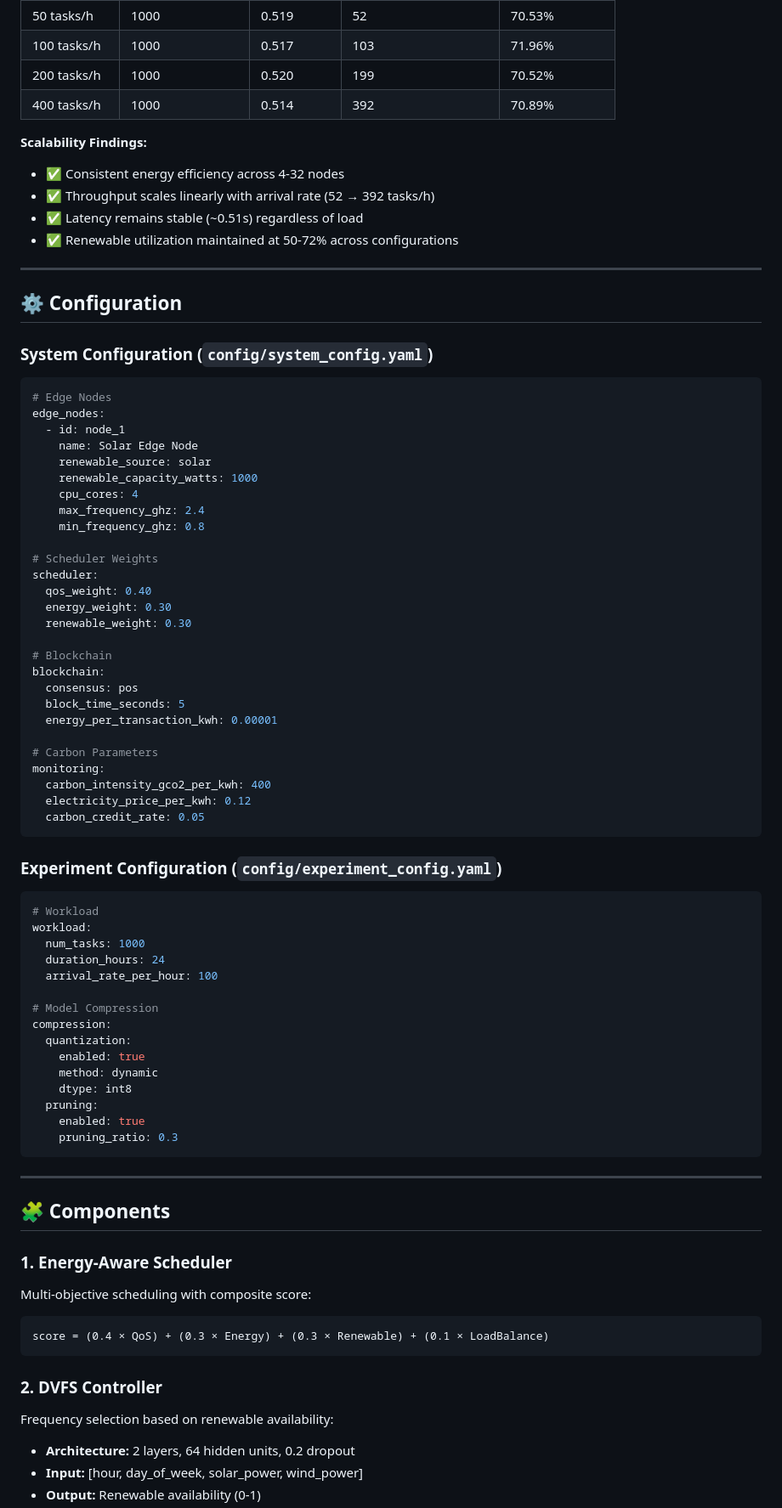
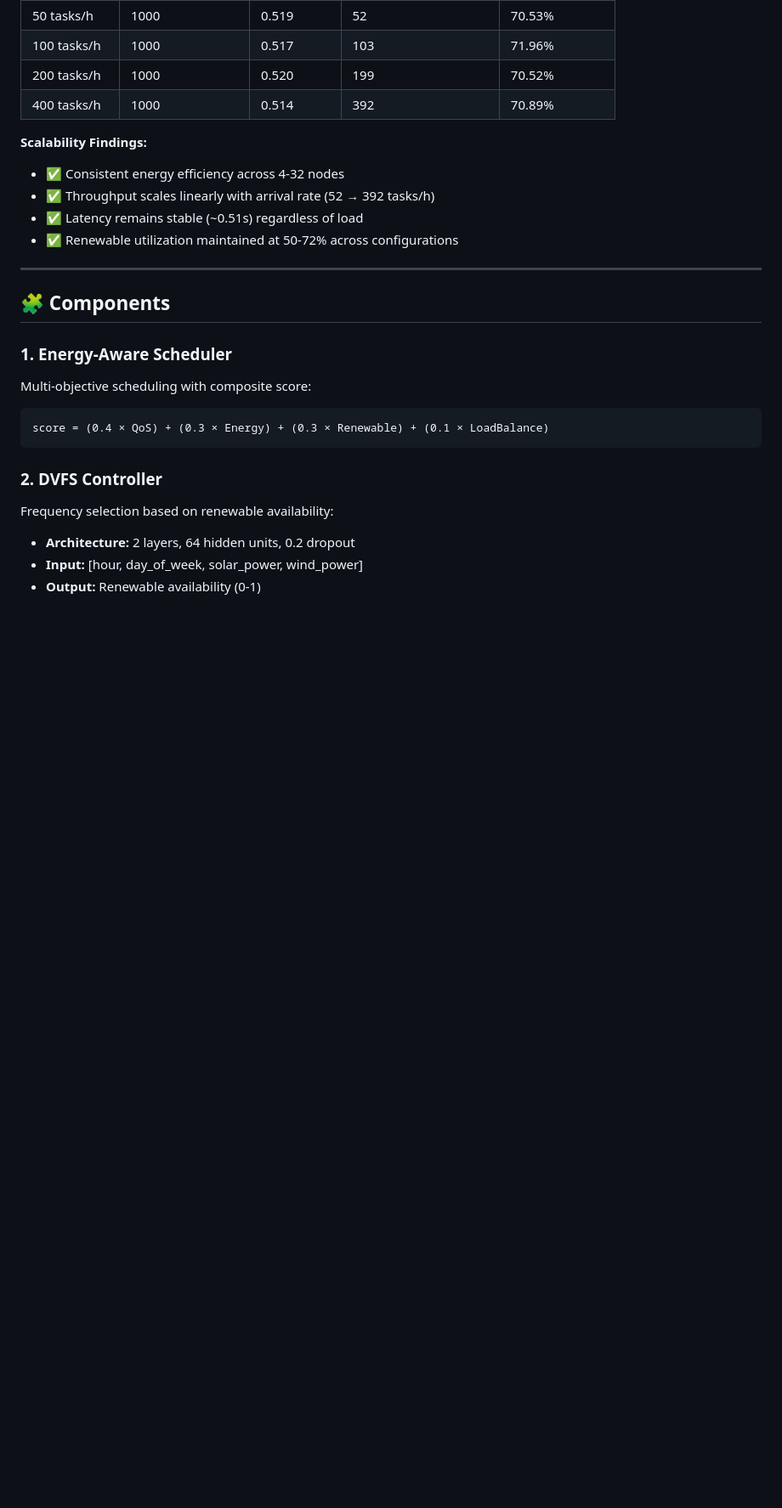
Before and after one commit to IamSadik/EcoChain-ML-Framework, a Markdown page: README.md, the part around the change. Shown at 85% size. GitHub-like rendering; blank space fills up the shorter version.

Commit message:
chore: Remove outdated configuration sections from README

````diff
--- a/README.md
+++ b/README.md
@@ -306,61 +306,6 @@ results/
 - ✅ Latency remains stable (~0.51s) regardless of load
 - ✅ Renewable utilization maintained at 50-72% across configurations
 
----
-
-## ⚙️ Configuration
-
-### System Configuration (`config/system_config.yaml`)
-
-```yaml
-# Edge Nodes
-edge_nodes:
-  - id: node_1
-    name: Solar Edge Node
-    renewable_source: solar
-    renewable_capacity_watts: 1000
-    cpu_cores: 4
-    max_frequency_ghz: 2.4
-    min_frequency_ghz: 0.8
-
-# Scheduler Weights
-scheduler:
-  qos_weight: 0.40
-  energy_weight: 0.30
-  renewable_weight: 0.30
-
-# Blockchain
-blockchain:
-  consensus: pos
-  block_time_seconds: 5
-  energy_per_transaction_kwh: 0.00001
-
-# Carbon Parameters
-monitoring:
-  carbon_intensity_gco2_per_kwh: 400
-  electricity_price_per_kwh: 0.12
-  carbon_credit_rate: 0.05
-```
-
-### Experiment Configuration (`config/experiment_config.yaml`)
-
-```yaml
-# Workload
-workload:
-  num_tasks: 1000
-  duration_hours: 24
-  arrival_rate_per_hour: 100
-
-# Model Compression
-compression:
-  quantization:
-    enabled: true
-    method: dynamic
-    dtype: int8
-  pruning:
-    enabled: true
-    pruning_ratio: 0.3
-```
 
 ---
 
````
